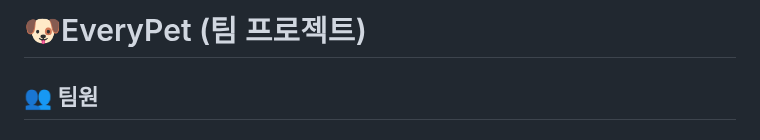
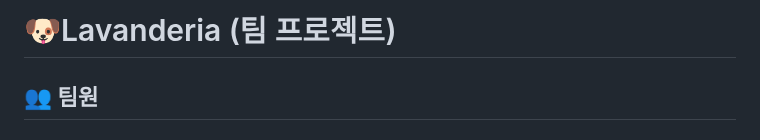
Before and after one commit to yongho9064/lavanderia, a Markdown page: README.md, the part around the change. Rendered like a GitHub page.

Commit message:
📝 README.md 업데이트

```diff
--- a/README.md
+++ b/README.md
@@ -1,4 +1,4 @@
-# 🐶EveryPet (팀 프로젝트)
+# 🐶Lavanderia (팀 프로젝트)
 
 ## 👥 팀원
 
```
